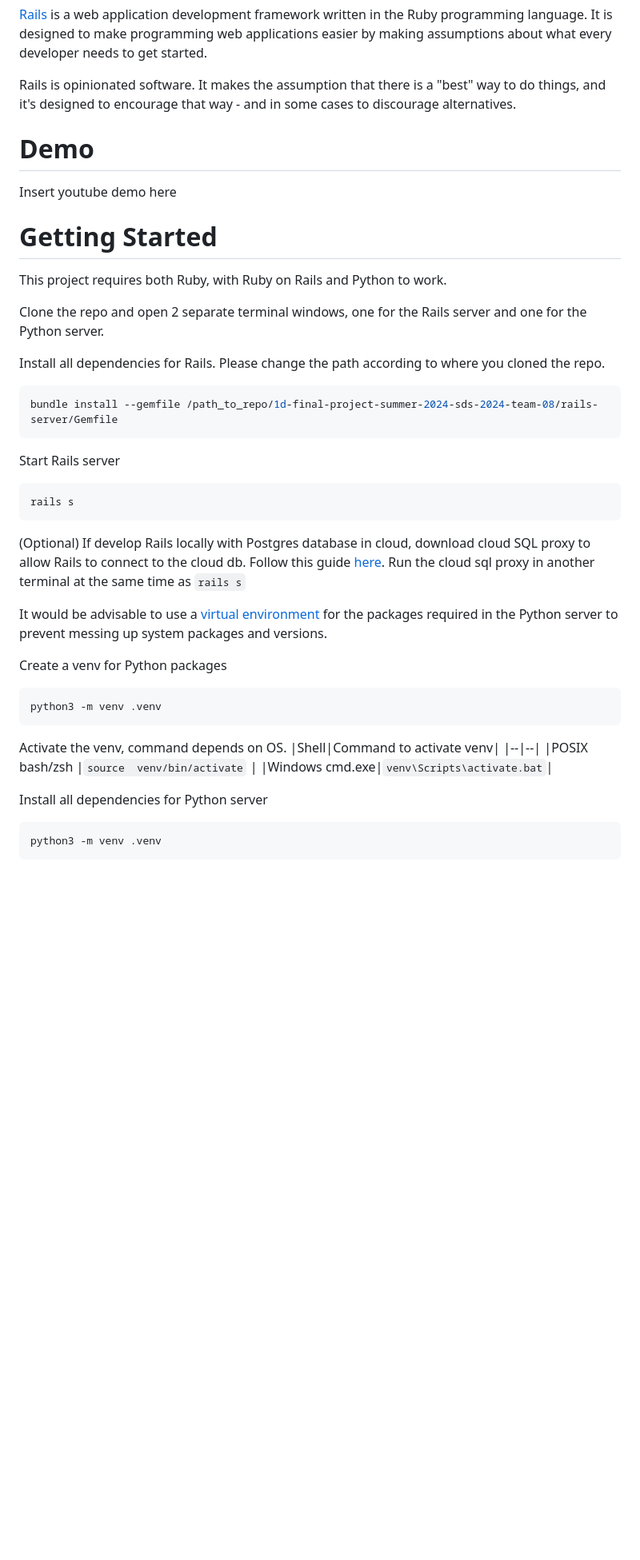
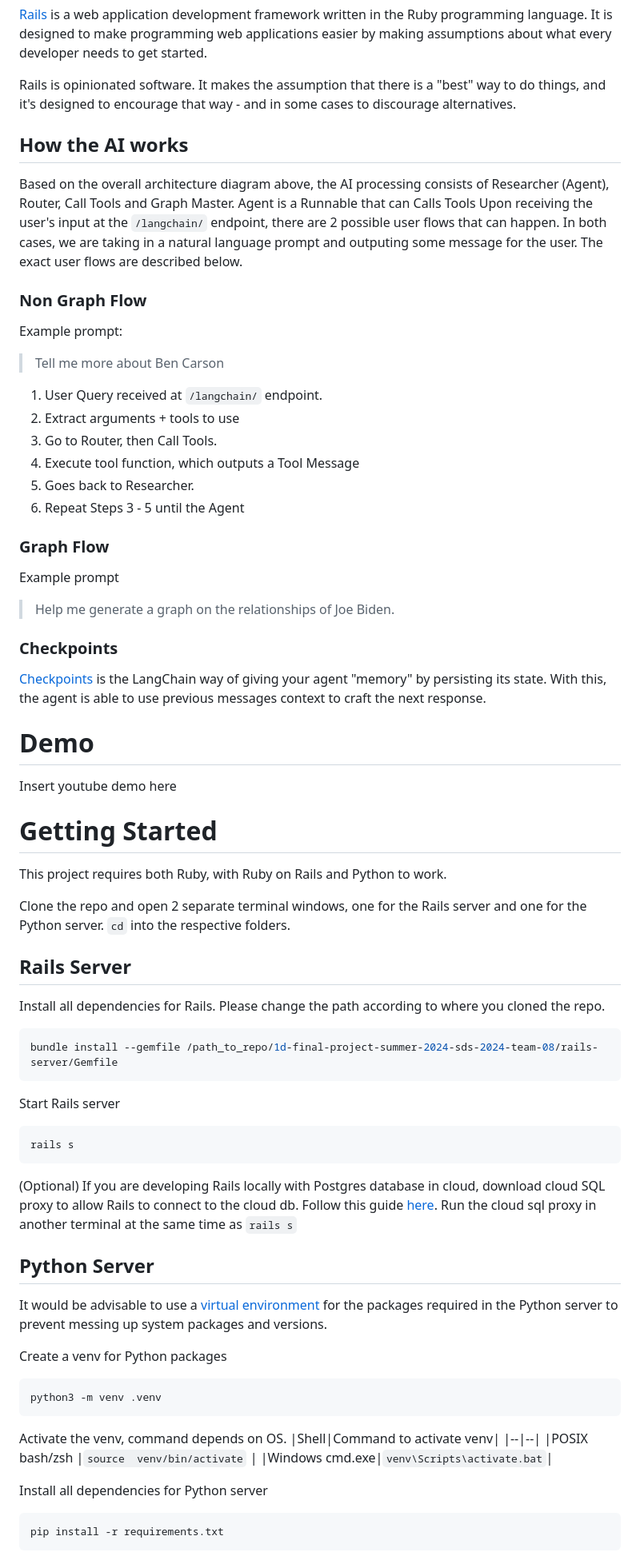
Before and after one commit to Service-Design-Studio/1d-final-project-summer-2024-sds-2024-team-08, a Markdown page: README.md, the part around the change printed below. Shown: that part at 80% size. GitHub-like rendering; blank space fills up the shorter version.

````diff
--- a/README.md
+++ b/README.md
@@ -65,13 +80,42 @@ Due to the heavy emphasis on AI, we choose to use LangChain and LangGraph to sim
 
 Rails is opinionated software. It makes the assumption that there is a "best" way to do things, and it's designed to encourage that way - and in some cases to discourage alternatives.
 
+## How the AI works
+Based on the overall architecture diagram above, the AI processing consists of Researcher (Agent), Router, Call Tools and Graph Master.
+Agent is a Runnable that can Calls Tools
+Upon receiving the user's input at the `/langchain/` endpoint, there are 2 possible user flows that can happen. In both cases, we are taking in a natural language prompt and outputing some message for the user. The exact user flows are described below.
+
+### Non Graph Flow
+Example prompt:
+
+> Tell me more about Ben Carson
+
+1. User Query received at `/langchain/` endpoint.
+2. Extract arguments + tools to use
+3. Go to Router, then Call Tools.
+4. Execute tool function, which outputs a Tool Message
+5. Goes back to Researcher.
+6. Repeat Steps 3 - 5 until the Agent
+
+### Graph Flow
+Example prompt
+
+> Help me generate a graph on the relationships of Joe Biden.
+
+
+
+### Checkpoints
+[Checkpoints](https://langchain-ai.github.io/langgraph/reference/checkpoints/) is the LangChain way of giving your agent  "memory" by persisting its state. With this, the agent is able to use previous messages context to craft the next response.
+
 # Demo
 Insert youtube demo here
 
 # Getting Started
 This project requires both Ruby, with Ruby on Rails and Python to work.
 
-Clone the repo and open 2 separate terminal windows, one for the Rails server and one for the Python server.
+Clone the repo and open 2 separate terminal windows, one for the Rails server and one for the Python server. ```cd``` into the respective folders.
+
+## Rails Server
 
 Install all dependencies for Rails. Please change the path according to where you cloned the repo.
 ```sh
@@ -83,7 +127,9 @@ Start Rails server
 rails s
 ```
 
-(Optional) If develop Rails locally with Postgres database in cloud, download cloud SQL proxy to allow Rails to connect to the cloud db. Follow this guide [here](https://cloud.google.com/sql/docs/mysql/sql-proxy). Run the cloud sql proxy in another terminal at the same time as ```rails s```
+(Optional) If you are developing Rails locally with Postgres database in cloud, download cloud SQL proxy to allow Rails to connect to the cloud db. Follow this guide [here](https://cloud.google.com/sql/docs/mysql/sql-proxy). Run the cloud sql proxy in another terminal at the same time as ```rails s```
+
+## Python Server
 
 It would be advisable to use a [virtual environment](https://docs.python.org/3/library/venv.html) for the packages required in the Python server to prevent messing up system packages and versions.
 
@@ -100,6 +146,6 @@ Activate the venv, command depends on OS.
 
 Install all dependencies for Python server
 ```sh
-python3 -m venv .venv
+pip install -r requirements.txt
 ```
 
````
Also changed, not shown: other parts of README.md (+65 -10 lines), assets/architecture.png (added), assets/media ERD.png (added), assets/stakeholders ERD.png (added), assets/users ERD.png (added), 1 other file.
